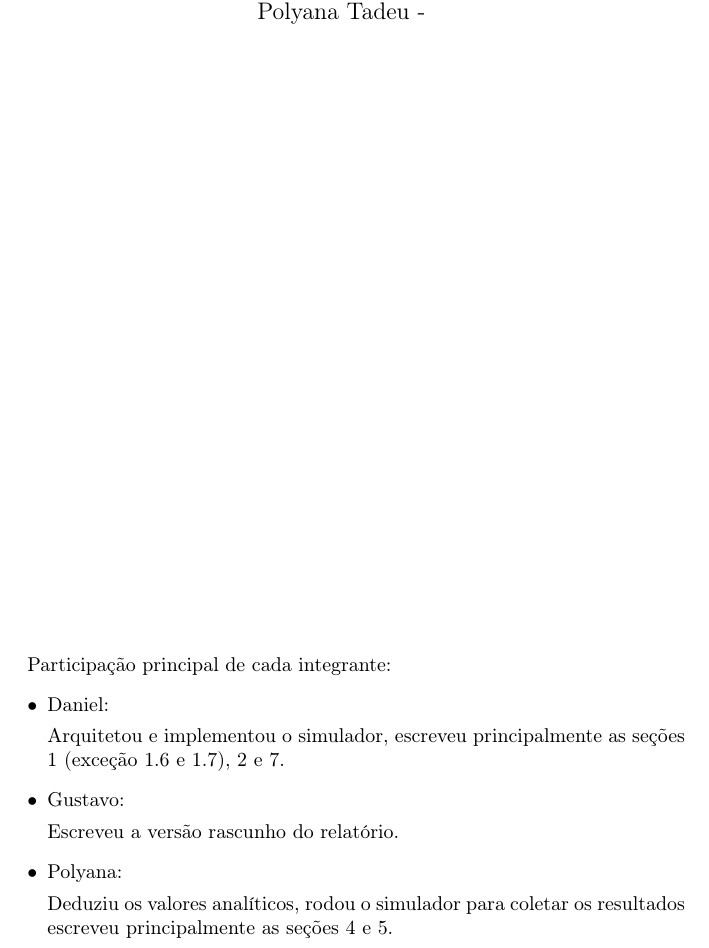
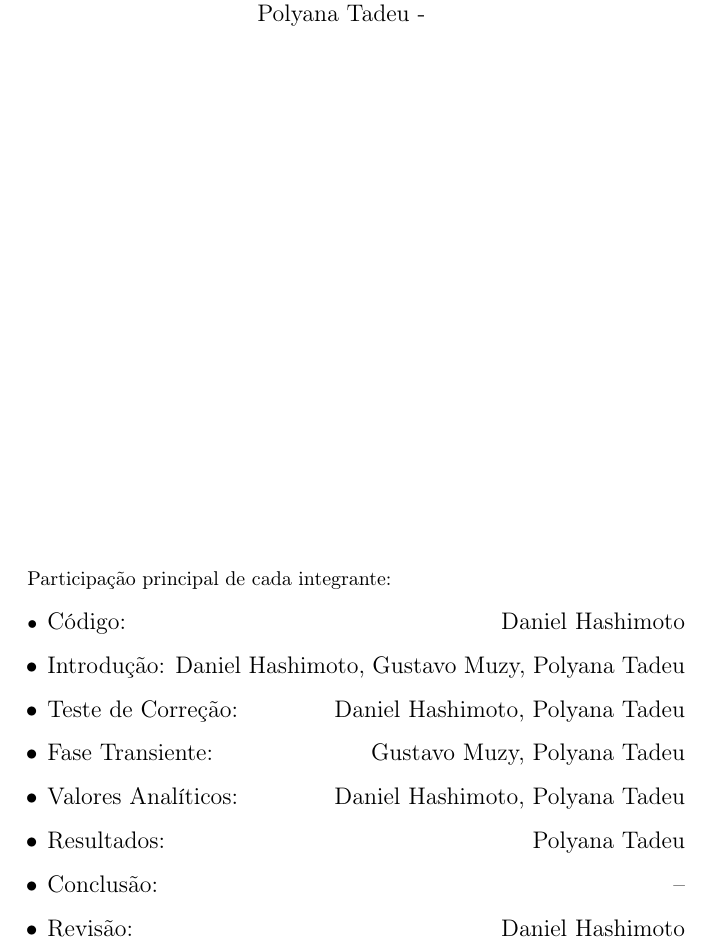
Before and after one commit to PolyTadeu/TrabFinalAD, a LaTeX document (relatorio/relatorio.tex): part of page 1 of 21, cut so that both start at the same text. Compiled offline with pdfLaTeX.

Commit message:
Relatorio

```diff
--- a/relatorio/relatorio.tex
+++ b/relatorio/relatorio.tex
@@ -35,17 +35,22 @@ Polyana Tadeu -
 
 Participação principal de cada integrante:
 \begin{itemize}
-    \item Daniel: \par
-        Arquitetou e implementou o simulador,
-        escreveu principalmente
-        as seções 1 (exceção 1.6 e 1.7), 2 e 7.
-    \item Gustavo: \par
-        Escreveu a versão rascunho do relatório.
-    \item Polyana: \par
-        Deduziu os valores analíticos,
-        rodou o simulador para coletar os resultados
-        escreveu principalmente
-        as seções 4 e 5.
+    \item \large Código:
+    \hfill Daniel Hashimoto
+    \item \large Introdução:
+    \hfill Daniel Hashimoto, Gustavo Muzy, Polyana Tadeu
+    \item \large Teste de Correção:
+    \hfill Daniel Hashimoto, Polyana Tadeu
+    \item \large Fase Transiente:
+    \hfill Gustavo Muzy, Polyana Tadeu
+    \item \large Valores Analíticos:
+    \hfill Daniel Hashimoto, Polyana Tadeu
+    \item \large Resultados:
+    \hfill Polyana Tadeu
+    \item \large Conclusão:
+    \hfill --
+    \item \large Revisão:
+    \hfill Daniel Hashimoto
 \end{itemize}
 
 \newpage
```
